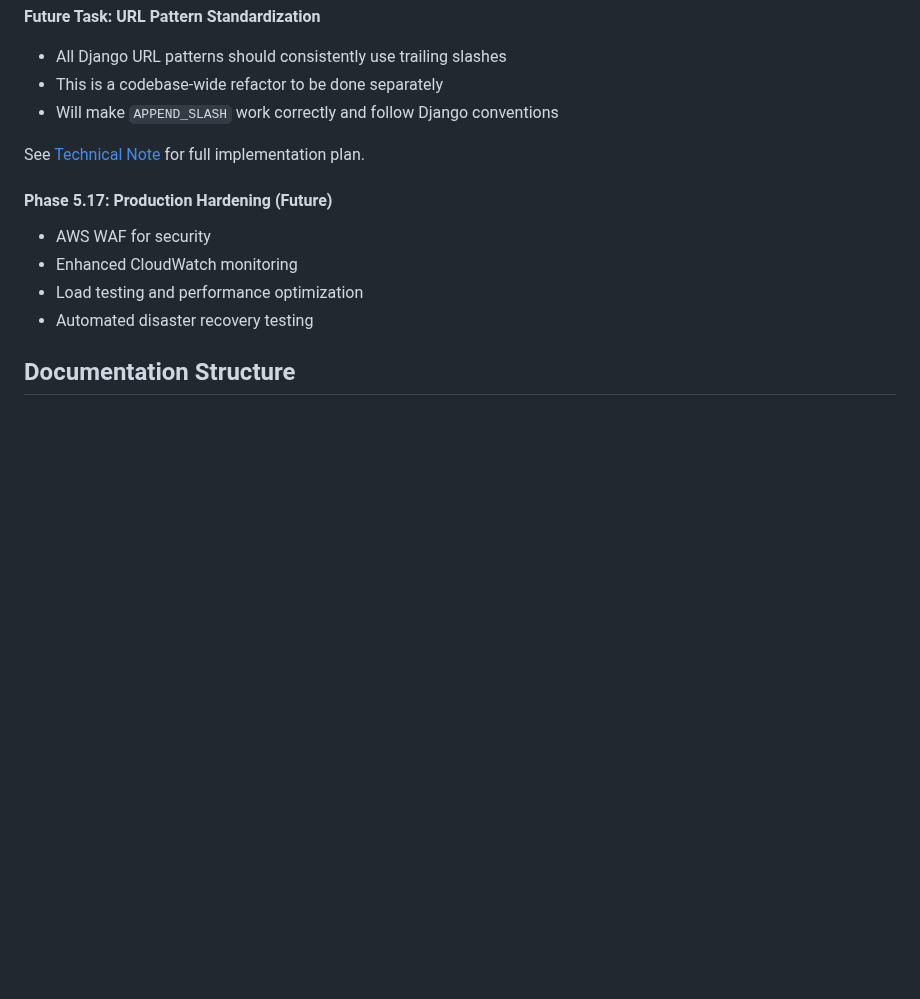
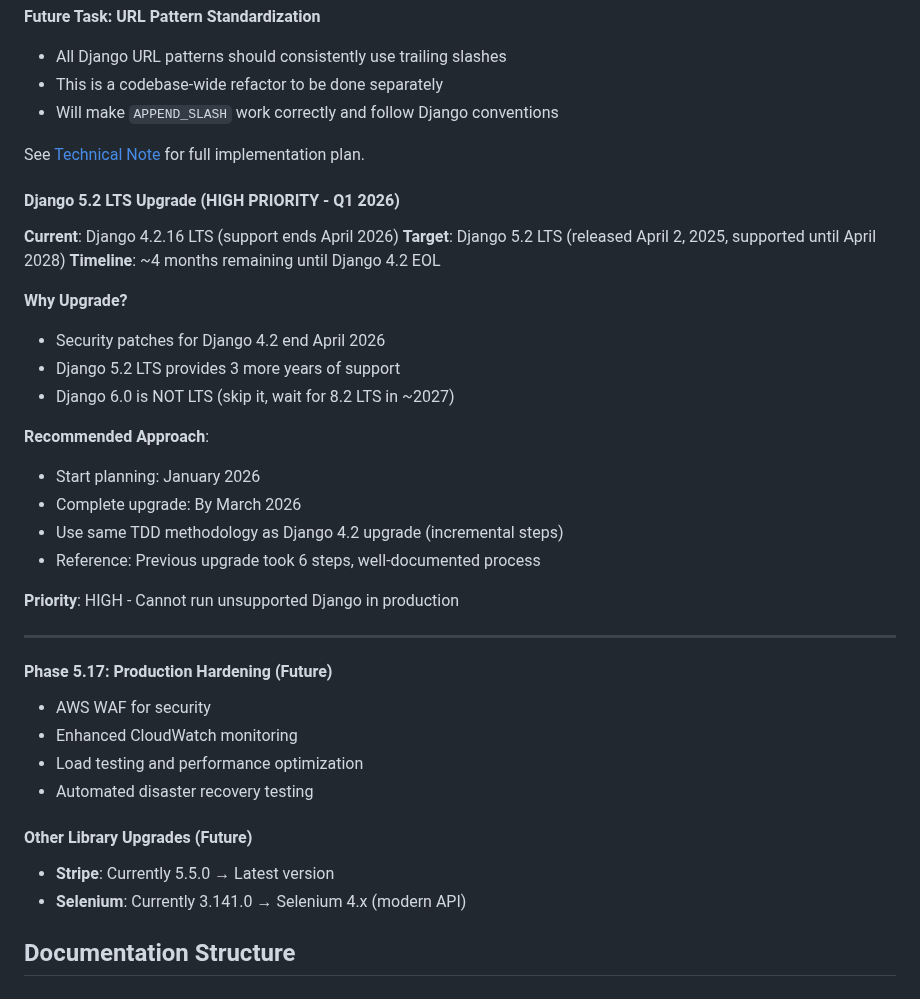
Before and after one commit to bartgottschalk/startup_web_app_server_side, a Markdown page: docs/PROJECT_HISTORY.md, the part around the change. Drawn GitHub-style; blank space fills up the shorter version.

```diff
--- a/docs/PROJECT_HISTORY.md
+++ b/docs/PROJECT_HISTORY.md
@@ -1134,11 +1134,36 @@ See [Phase 5.14 Technical Note](technical-notes/2025-11-23-phase-5-14-ecs-cicd-m
 
 See [Technical Note](technical-notes/2025-11-26-phase-5-15-production-deployment.md) for full implementation plan.
 
+#### Django 5.2 LTS Upgrade (HIGH PRIORITY - Q1 2026)
+
+**Current**: Django 4.2.16 LTS (support ends April 2026)
+**Target**: Django 5.2 LTS (released April 2, 2025, supported until April 2028)
+**Timeline**: ~4 months remaining until Django 4.2 EOL
+
+**Why Upgrade?**
+- Security patches for Django 4.2 end April 2026
+- Django 5.2 LTS provides 3 more years of support
+- Django 6.0 is NOT LTS (skip it, wait for 8.2 LTS in ~2027)
+
+**Recommended Approach**:
+- Start planning: January 2026
+- Complete upgrade: By March 2026
+- Use same TDD methodology as Django 4.2 upgrade (incremental steps)
+- Reference: Previous upgrade took 6 steps, well-documented process
+
+**Priority**: HIGH - Cannot run unsupported Django in production
+
+---
+
 #### Phase 5.17: Production Hardening (Future)
 - AWS WAF for security
 - Enhanced CloudWatch monitoring
 - Load testing and performance optimization
 - Automated disaster recovery testing
+
+#### Other Library Upgrades (Future)
+- **Stripe**: Currently 5.5.0 → Latest version
+- **Selenium**: Currently 3.141.0 → Selenium 4.x (modern API)
 
 ## Documentation Structure
 
```
Also changed, not shown: docs/SESSION_START_PROMPT.md (+15 -4 lines).
